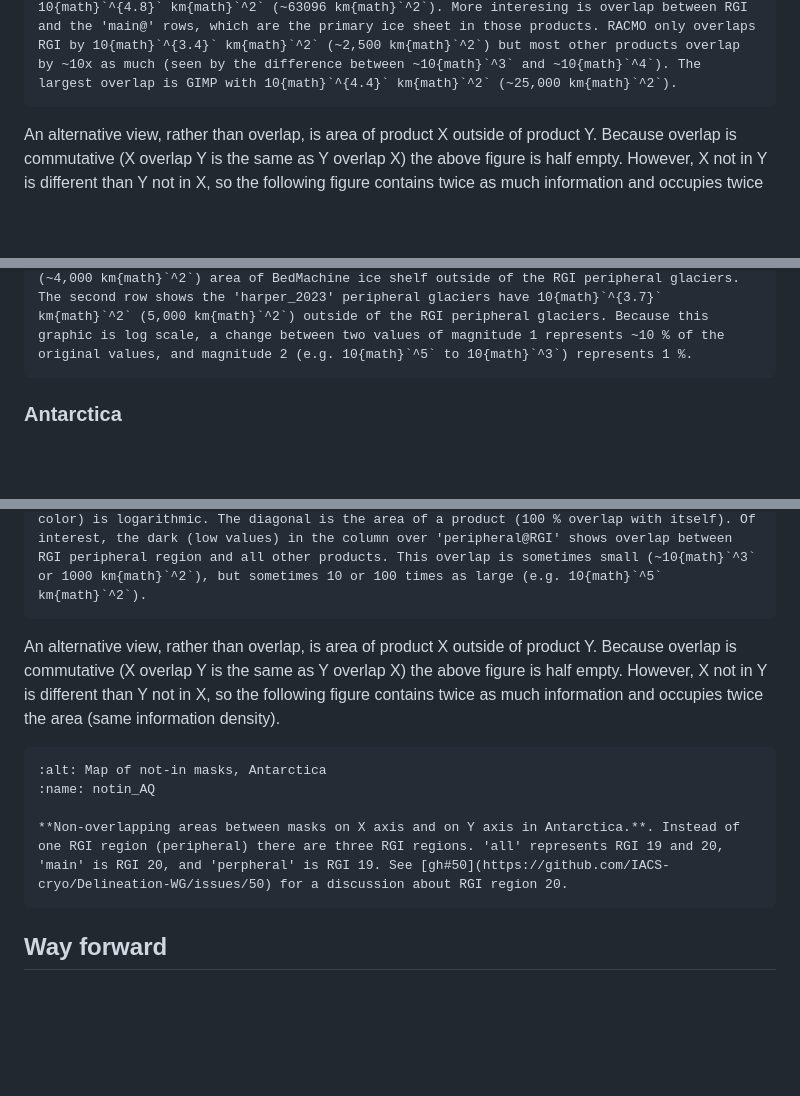
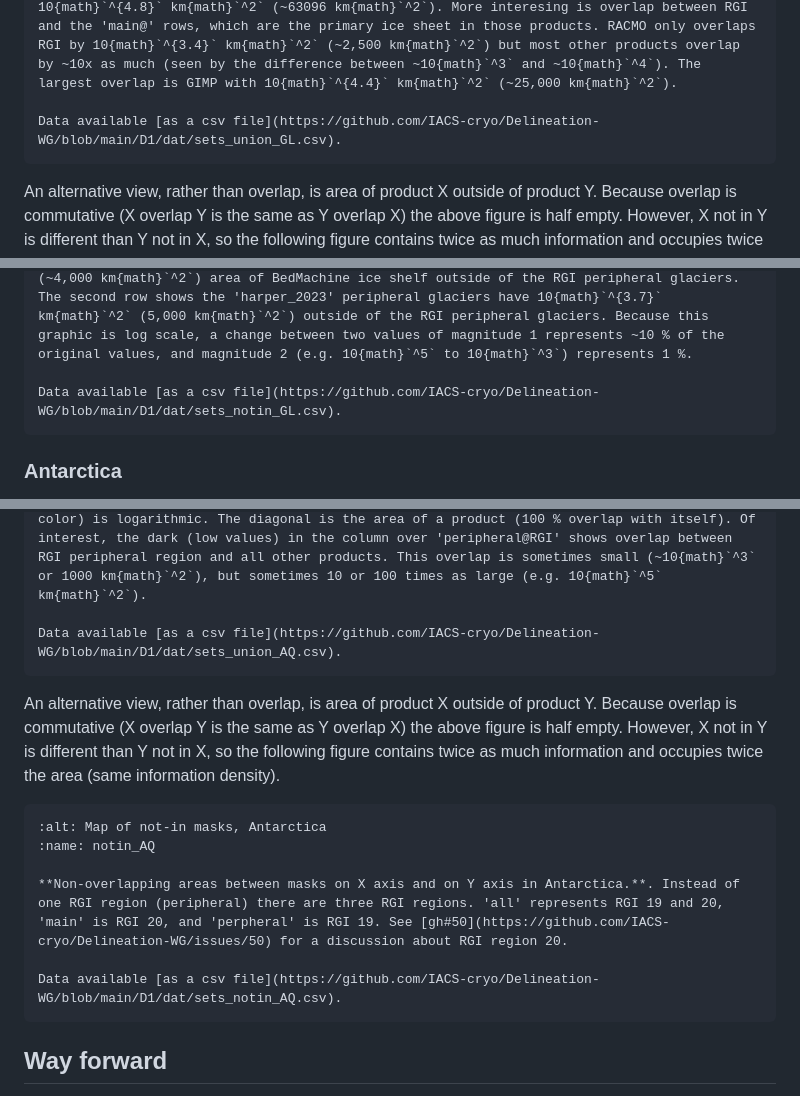
Before and after one commit to IACS-cryo/Delineation-WG, a Markdown page: D1/deliverable1.md, 3 parts joined by grey strips. Drawn GitHub-style; blank space fills up the shorter version.

Commit message:
Link to data files in report

````diff
--- a/D1/deliverable1.md
+++ b/D1/deliverable1.md
@@ -104,6 +104,8 @@ The above figure provides a qualitative view of overlapping masks in a few regio
 :name: union_GL
 
 **Overlapping areas between masks on X axis and on Y axis in Greenland.** Scale (both number and color) is logarithmic. The diagonal is the area of a product (100 % overlap with itself). An example interpretion of this graphic follows the RGI column (first column) starting at the bottom row. The bottom left square reports 10{math}`^{0.3}` km{math}`^2` (~2 km{math}`^2`) area overlap between RGI and areas flagged as "ice shelf" in BedMachine. The second row shows overlap between RGI and peripheral glaciers in the 'harper_2023' product is 10{math}`^{4.8}` km{math}`^2` (~63096 km{math}`^2`). More interesing is overlap between RGI and the 'main@' rows, which are the primary ice sheet in those products. RACMO only overlaps RGI by 10{math}`^{3.4}` km{math}`^2` (~2,500 km{math}`^2`) but most other products overlap by ~10x as much (seen by the difference between ~10{math}`^3` and ~10{math}`^4`). The largest overlap is GIMP with 10{math}`^{4.4}` km{math}`^2` (~25,000 km{math}`^2`).
+
+Data available [as a csv file](https://github.com/IACS-cryo/Delineation-WG/blob/main/D1/dat/sets_union_GL.csv).
 ```
 
 An alternative view, rather than overlap, is area of product X outside of product Y. Because overlap is commutative (X overlap Y is the same as Y overlap X) the above figure is half empty. However, X not in Y is different than Y not in X, so the following figure contains twice as much information and occupies twice the area (same information density).
@@ -113,6 +115,8 @@ An alternative view, rather than overlap, is area of product X outside of produc
 :name: notin_GL
 
 **Non-overlapping areas between masks on X axis and on Y axis in Greenland.** Scale (both number and color) is logarithmic. The diagonals are 0 because a product cannot be outside itself. An example interpretion of this graphic follows the RGI column (first column) starting at the bottom row. The bottom left square reports 10{math}`^{3.6}` km{math}`^2` (~4,000 km{math}`^2`) area of BedMachine ice shelf outside of the RGI peripheral glaciers. The second row shows the 'harper_2023' peripheral glaciers have 10{math}`^{3.7}` km{math}`^2` (5,000 km{math}`^2`) outside of the RGI peripheral glaciers. Because this graphic is log scale, a change between two values of magnitude 1 represents ~10 % of the original values, and magnitude 2 (e.g. 10{math}`^5` to 10{math}`^3`) represents 1 %.
+
+Data available [as a csv file](https://github.com/IACS-cryo/Delineation-WG/blob/main/D1/dat/sets_notin_GL.csv).
 ```
 
 ### Antarctica
@@ -143,6 +147,8 @@ The above figure provide a qualitative view of overlapping masks in two regions
 :name: union_AQ
 
 **Overlapping areas between masks on X axis and on Y axis in Antarctica.** Here instead of one RGI region (peripheral) there are three RGI regions.  'all' represents RGI 19 and 20, 'main' is RGI 20, and 'peropheral' is RGI 19. See [gh#50](https://github.com/IACS-cryo/Delineation-WG/issues/50) for a discussion about RGI region 20. Scale (both number and color) is logarithmic. The diagonal is the area of a product (100 % overlap with itself). Of interest, the dark (low values) in the column over 'peripheral@RGI' shows overlap between RGI peripheral region and all other products. This overlap is sometimes small (~10{math}`^3` or 1000 km{math}`^2`), but sometimes 10 or 100 times as large (e.g. 10{math}`^5` km{math}`^2`).
+
+Data available [as a csv file](https://github.com/IACS-cryo/Delineation-WG/blob/main/D1/dat/sets_union_AQ.csv).
 ```
 
 An alternative view, rather than overlap, is area of product X outside of product Y. Because overlap is commutative (X overlap Y is the same as Y overlap X) the above figure is half empty. However, X not in Y is different than Y not in X, so the following figure contains twice as much information and occupies twice the area (same information density).
@@ -152,6 +158,8 @@ An alternative view, rather than overlap, is area of product X outside of produc
 :name: notin_AQ
 
 **Non-overlapping areas between masks on X axis and on Y axis in Antarctica.**. Instead of one RGI region (peripheral) there are three RGI regions. 'all' represents RGI 19 and 20, 'main' is RGI 20, and 'perpheral' is RGI 19. See [gh#50](https://github.com/IACS-cryo/Delineation-WG/issues/50) for a discussion about RGI region 20.
+
+Data available [as a csv file](https://github.com/IACS-cryo/Delineation-WG/blob/main/D1/dat/sets_notin_AQ.csv).
 ```
 
 <!--
````
